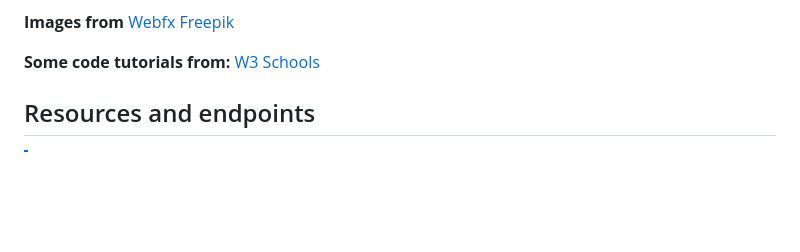
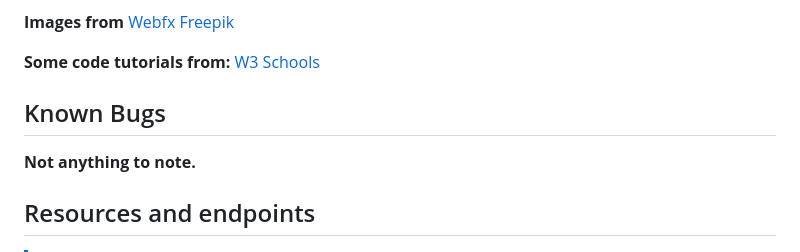
Before and after one commit to jerekarp/hyte-backend, a Markdown page: README.md, the part around the change. Drawn GitHub-style; blank space fills up the shorter version.

```diff
--- a/README.md
+++ b/README.md
@@ -107,6 +107,9 @@
 **Some code tutorials from:**
 [W3 Schools](https://www.w3schools.com/)
 
+## Known Bugs
+
+**Not anything to note.**
 
 
 
```
